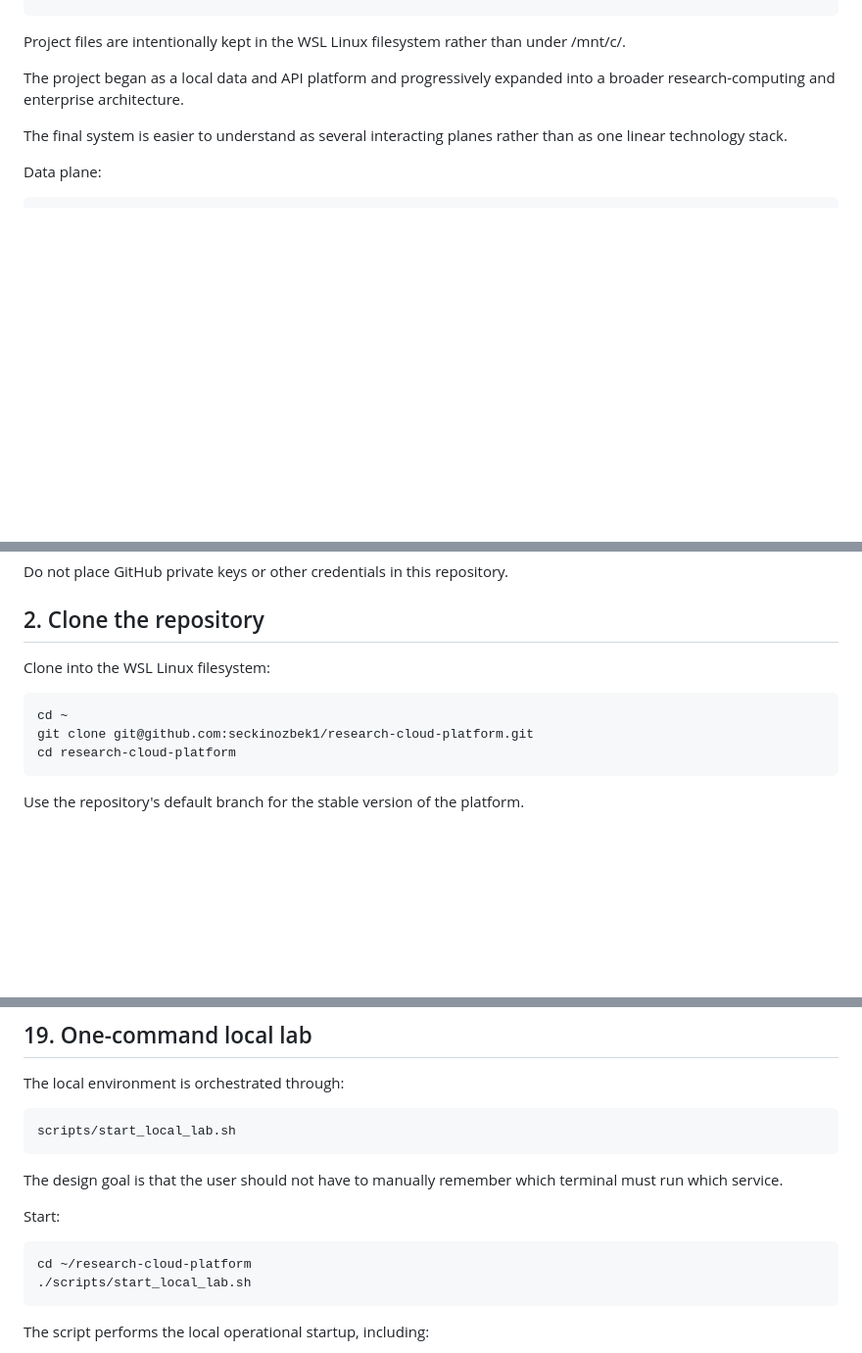
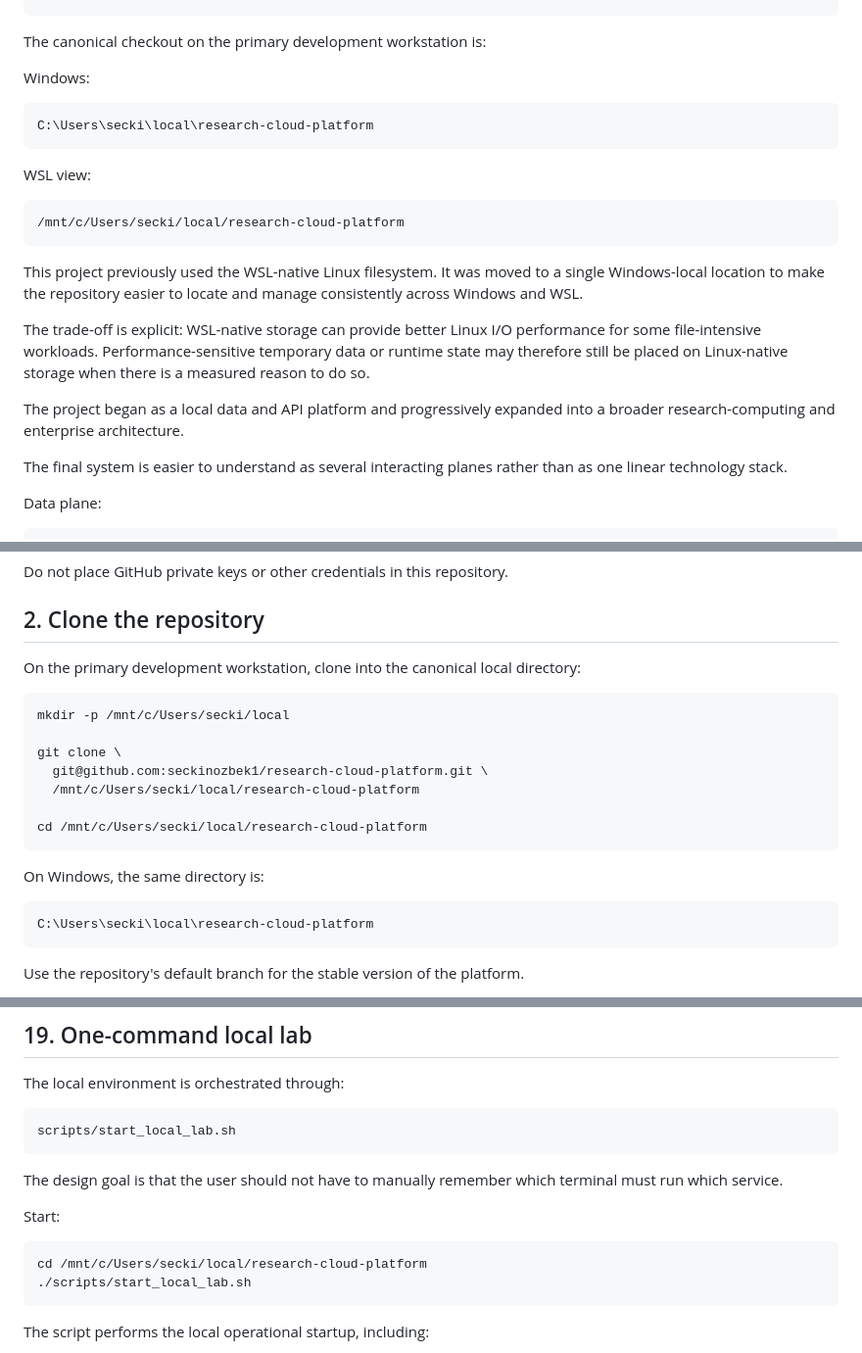
Before and after one commit to seckinozbek1/research-cloud-platform, a Markdown page: README.md, 3 parts joined by grey strips. Shown at 98% size. GitHub-like rendering; blank space fills up the shorter version.

Commit message:
Update canonical local project path

```diff
--- a/README.md
+++ b/README.md
@@ -17,8 +17,24 @@ The primary development environment is:
         ↓
     ~/research-cloud-platform
 
-Project files are intentionally kept in the WSL Linux filesystem rather than
-under /mnt/c/.
+The canonical checkout on the primary development workstation is:
+
+Windows:
+
+    C:\Users\secki\local\research-cloud-platform
+
+WSL view:
+
+    /mnt/c/Users/secki/local/research-cloud-platform
+
+This project previously used the WSL-native Linux filesystem. It was moved to a
+single Windows-local location to make the repository easier to locate and manage
+consistently across Windows and WSL.
+
+The trade-off is explicit: WSL-native storage can provide better Linux I/O
+performance for some file-intensive workloads. Performance-sensitive temporary
+data or runtime state may therefore still be placed on Linux-native storage when
+there is a measured reason to do so.
 
 The project began as a local data and API platform and progressively expanded
 into a broader research-computing and enterprise architecture.
@@ -144,11 +160,20 @@ Do not place GitHub private keys or other credentials in this repository.
 
 ## 2. Clone the repository
 
-Clone into the WSL Linux filesystem:
-
-    cd ~
-    git clone git@github.com:seckinozbek1/research-cloud-platform.git
-    cd research-cloud-platform
+On the primary development workstation, clone into the canonical local
+directory:
+
+    mkdir -p /mnt/c/Users/secki/local
+
+    git clone \
+      git@github.com:seckinozbek1/research-cloud-platform.git \
+      /mnt/c/Users/secki/local/research-cloud-platform
+
+    cd /mnt/c/Users/secki/local/research-cloud-platform
+
+On Windows, the same directory is:
+
+    C:\Users\secki\local\research-cloud-platform
 
 Use the repository's default branch for the stable version of the platform.
 
@@ -820,7 +845,7 @@ The design goal is that the user should not have to manually remember which term
 
 Start:
 
-    cd ~/research-cloud-platform
+    cd /mnt/c/Users/secki/local/research-cloud-platform
     ./scripts/start_local_lab.sh
 
 The script performs the local operational startup, including:
```
